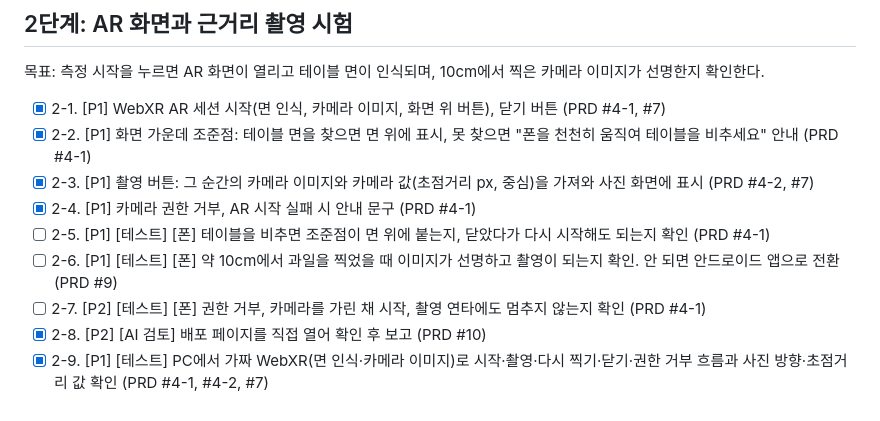
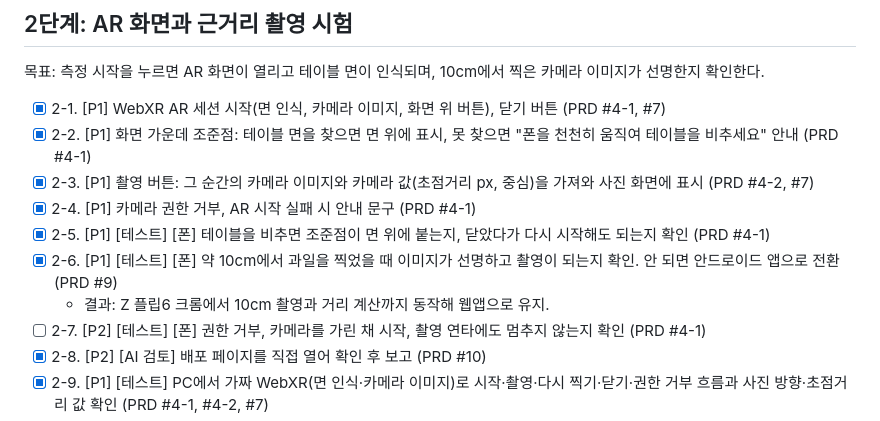
Before and after one commit to lgosoup/fruit-measure, a Markdown page: v2/todo.md, the part around one of its changes. Drawn GitHub-style.

Commit message:
docs: 2차 폰 확인 결과 반영 (2차 todo 1-5, 2-5, 2-6, 6-1~6-4)
Co-Authored-By: Claude Opus 5.5 <noreply@anthropic.com>

```diff
--- a/v2/todo.md
+++ b/v2/todo.md
@@ -33,8 +33,9 @@
 - [x] 2-2. [P1] 화면 가운데 조준점: 테이블 면을 찾으면 면 위에 표시, 못 찾으면 "폰을 천천히 움직여 테이블을 비추세요" 안내 (PRD #4-1)
 - [x] 2-3. [P1] 촬영 버튼: 그 순간의 카메라 이미지와 카메라 값(초점거리 px, 중심)을 가져와 사진 화면에 표시 (PRD #4-2, #7)
 - [x] 2-4. [P1] 카메라 권한 거부, AR 시작 실패 시 안내 문구 (PRD #4-1)
-- [ ] 2-5. [P1] [테스트] [폰] 테이블을 비추면 조준점이 면 위에 붙는지, 닫았다가 다시 시작해도 되는지 확인 (PRD #4-1)
-- [ ] 2-6. [P1] [테스트] [폰] 약 10cm에서 과일을 찍었을 때 이미지가 선명하고 촬영이 되는지 확인. 안 되면 안드로이드 앱으로 전환 (PRD #9)
+- [x] 2-5. [P1] [테스트] [폰] 테이블을 비추면 조준점이 면 위에 붙는지, 닫았다가 다시 시작해도 되는지 확인 (PRD #4-1)
+- [x] 2-6. [P1] [테스트] [폰] 약 10cm에서 과일을 찍었을 때 이미지가 선명하고 촬영이 되는지 확인. 안 되면 안드로이드 앱으로 전환 (PRD #9)
+  - 결과: Z 플립6 크롬에서 10cm 촬영과 거리 계산까지 동작해 웹앱으로 유지.
 - [ ] 2-7. [P2] [테스트] [폰] 권한 거부, 카메라를 가린 채 시작, 촬영 연타에도 멈추지 않는지 확인 (PRD #4-1)
 - [x] 2-8. [P2] [AI 검토] 배포 페이지를 직접 열어 확인 후 보고 (PRD #10)
 - [x] 2-9. [P1] [테스트] PC에서 가짜 WebXR(면 인식·카메라 이미지)로 시작·촬영·다시 찍기·닫기·권한 거부 흐름과 사진 방향·초점거리 값 확인 (PRD #4-1, #4-2, #7)
```
Also changed, not shown: other parts of v2/todo.md (+5 -5 lines).
